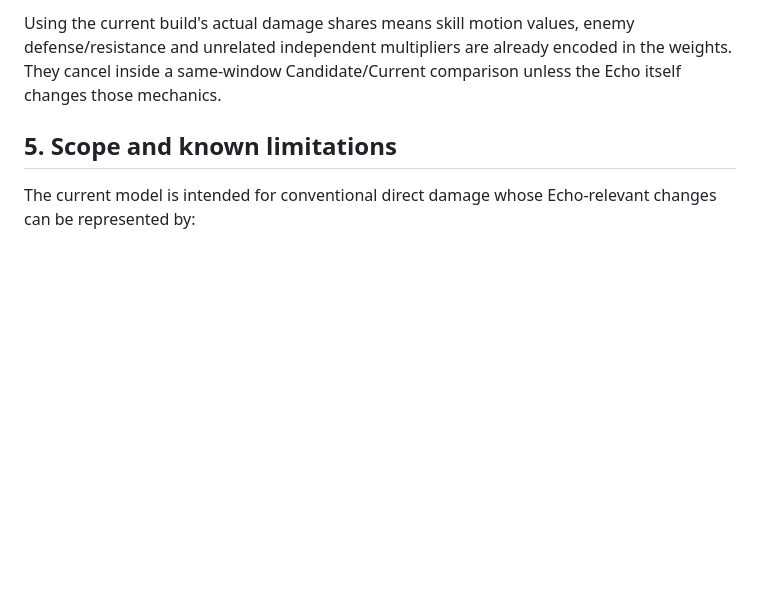
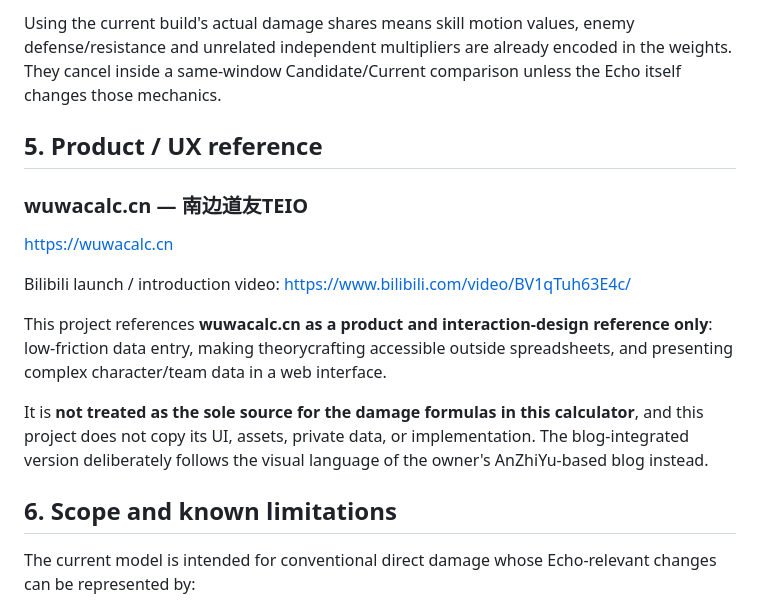
Before and after one commit to etg227/etg227.github.io, a Markdown page: tools/wuwa-echo-calculator/REFERENCES.md, the part around the change. Rendered like a GitHub page; blank space fills up the shorter version.

Commit message:
docs(wuwa): credit wuwacalc UX reference

```diff
--- a/tools/wuwa-echo-calculator/REFERENCES.md
+++ b/tools/wuwa-echo-calculator/REFERENCES.md
@@ -102,7 +102,19 @@ overall ratio = Σ(current window damage share × window ratio)
 
 Using the current build's actual damage shares means skill motion values, enemy defense/resistance and unrelated independent multipliers are already encoded in the weights. They cancel inside a same-window Candidate/Current comparison unless the Echo itself changes those mechanics.
 
-## 5. Scope and known limitations
+## 5. Product / UX reference
+
+### wuwacalc.cn — 南边道友TEIO
+https://wuwacalc.cn
+
+Bilibili launch / introduction video:
+https://www.bilibili.com/video/BV1qTuh63E4c/
+
+This project references **wuwacalc.cn as a product and interaction-design reference only**: low-friction data entry, making theorycrafting accessible outside spreadsheets, and presenting complex character/team data in a web interface.
+
+It is **not treated as the sole source for the damage formulas in this calculator**, and this project does not copy its UI, assets, private data, or implementation. The blog-integrated version deliberately follows the visual language of the owner's AnZhiYu-based blog instead.
+
+## 6. Scope and known limitations
 
 The current model is intended for conventional direct damage whose Echo-relevant changes can be represented by:
 
```
